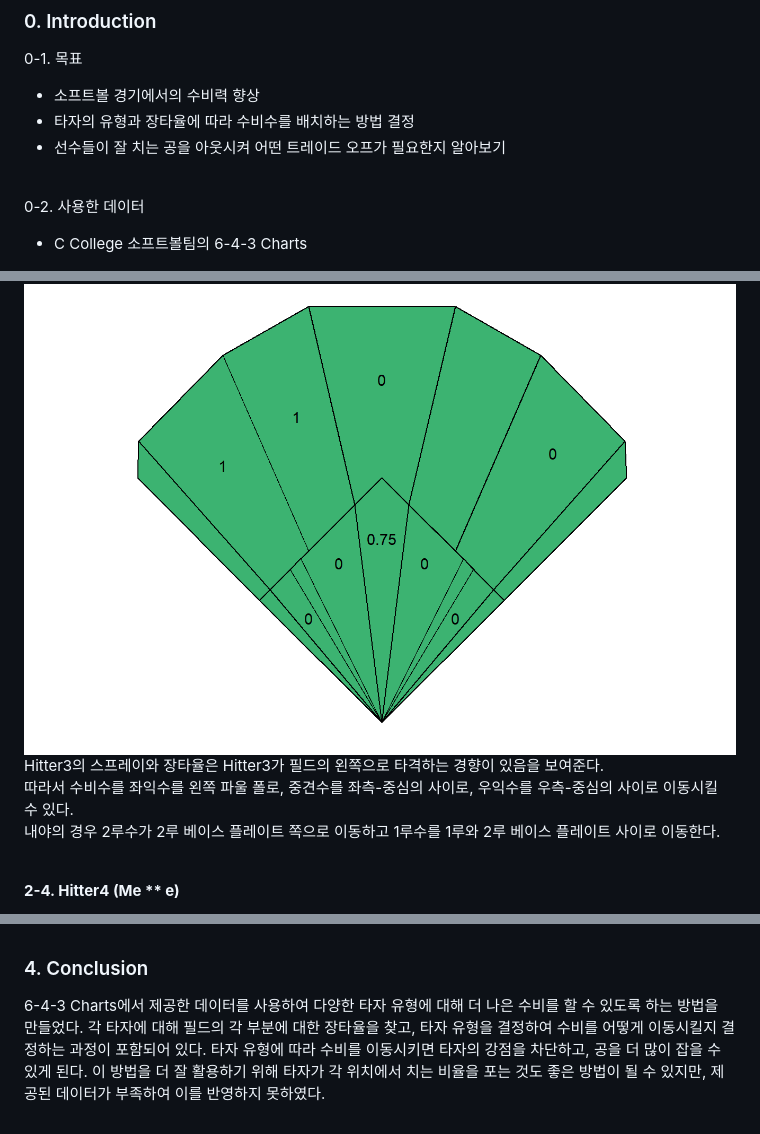
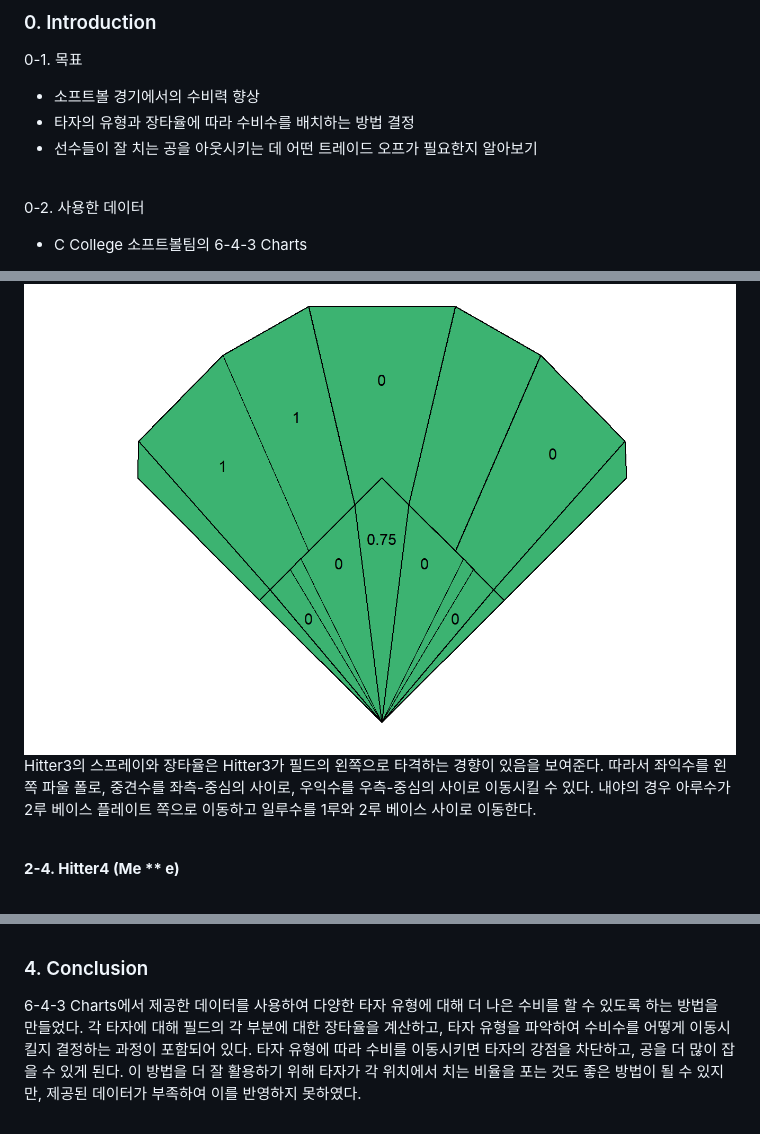
Before and after one commit to kbr1218/Sports_Analytics, a Markdown page: DataCompetition2/README.md, 3 parts joined by grey strips. GitHub-like rendering.

```diff
--- a/DataCompetition2/README.md
+++ b/DataCompetition2/README.md
@@ -8,7 +8,7 @@
 0-1. 목표
 - 소프트볼 경기에서의 수비력 향상
 - 타자의 유형과 장타율에 따라 수비수를 배치하는 방법 결정
-- 선수들이 잘 치는 공을 아웃시켜 어떤 트레이드 오프가 필요한지 알아보기
+- 선수들이 잘 치는 공을 아웃시키는 데 어떤 트레이드 오프가 필요한지 알아보기
 
 <br>
 
@@ -68,8 +69,8 @@ Hitter2의 스프레이는 타자가 필드로 공을 치지 않고 모든 내
 </div>
 
 Hitter3의 스프레이와 장타율은 Hitter3가 필드의 왼쪽으로 타격하는 경향이 있음을 보여준다.
-따라서 수비수를 좌익수를 왼쪽 파울 폴로, 중견수를 좌측-중심의 사이로, 우익수를 우측-중심의 사이로 이동시킬 수 있다.
-내야의 경우 2루수가 2루 베이스 플레이트 쪽으로 이동하고 1루수를 1루와 2루 베이스 플레이트 사이로 이동한다.
+따라서 좌익수를 왼쪽 파울 폴로, 중견수를 좌측-중심의 사이로, 우익수를 우측-중심의 사이로 이동시킬 수 있다.
+내야의 경우 아루수가 2루 베이스 플레이트 쪽으로 이동하고 일루수를 1루와 2루 베이스 사이로 이동한다.
 
 <br>
 
@@ -147,6 +148,6 @@ Hitter3와 유사하게, Hitter4에 대해 수비는 모든 수비수를 오른
 ### 4. Conclusion
 
 6-4-3 Charts에서 제공한 데이터를 사용하여 다양한 타자 유형에 대해 더 나은 수비를 할 수 있도록 하는 방법을 만들었다.
-각 타자에 대해 필드의 각 부분에 대한 장타율을 찾고, 타자 유형을 결정하여 수비를 어떻게 이동시킬지 결정하는 과정이 포함되어 있다.
+각 타자에 대해 필드의 각 부분에 대한 장타율을 계산하고, 타자 유형을 파악하여 수비수를 어떻게 이동시킬지 결정하는 과정이 포함되어 있다.
 타자 유형에 따라 수비를 이동시키면 타자의 강점을 차단하고, 공을 더 많이 잡을 수 있게 된다.
 이 방법을 더 잘 활용하기 위해 타자가 각 위치에서 치는 비율을 포는 것도 좋은 방법이 될 수 있지만, 제공된 데이터가 부족하여 이를 반영하지 못하였다.
```
Also changed, not shown: other parts of DataCompetition2/README.md (+21 -20 lines).
